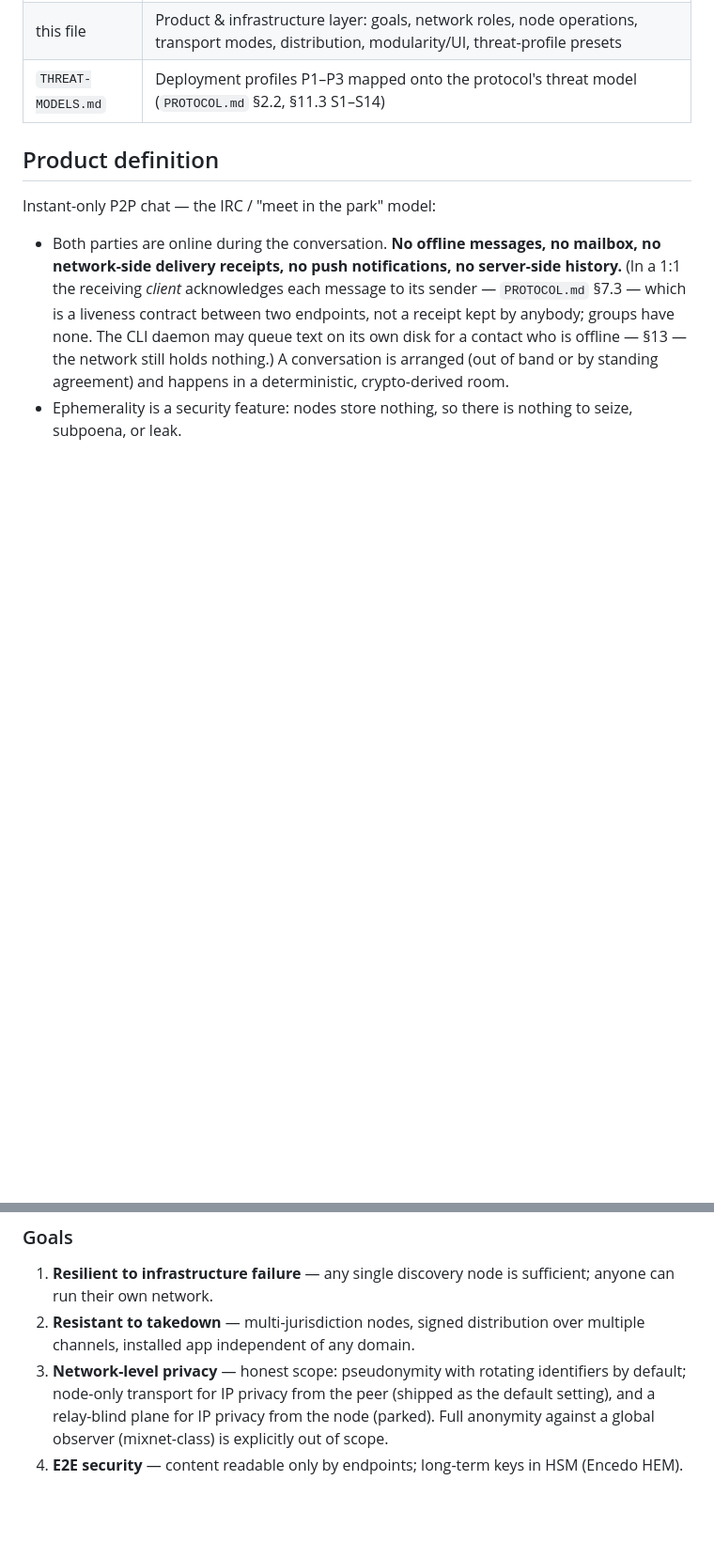
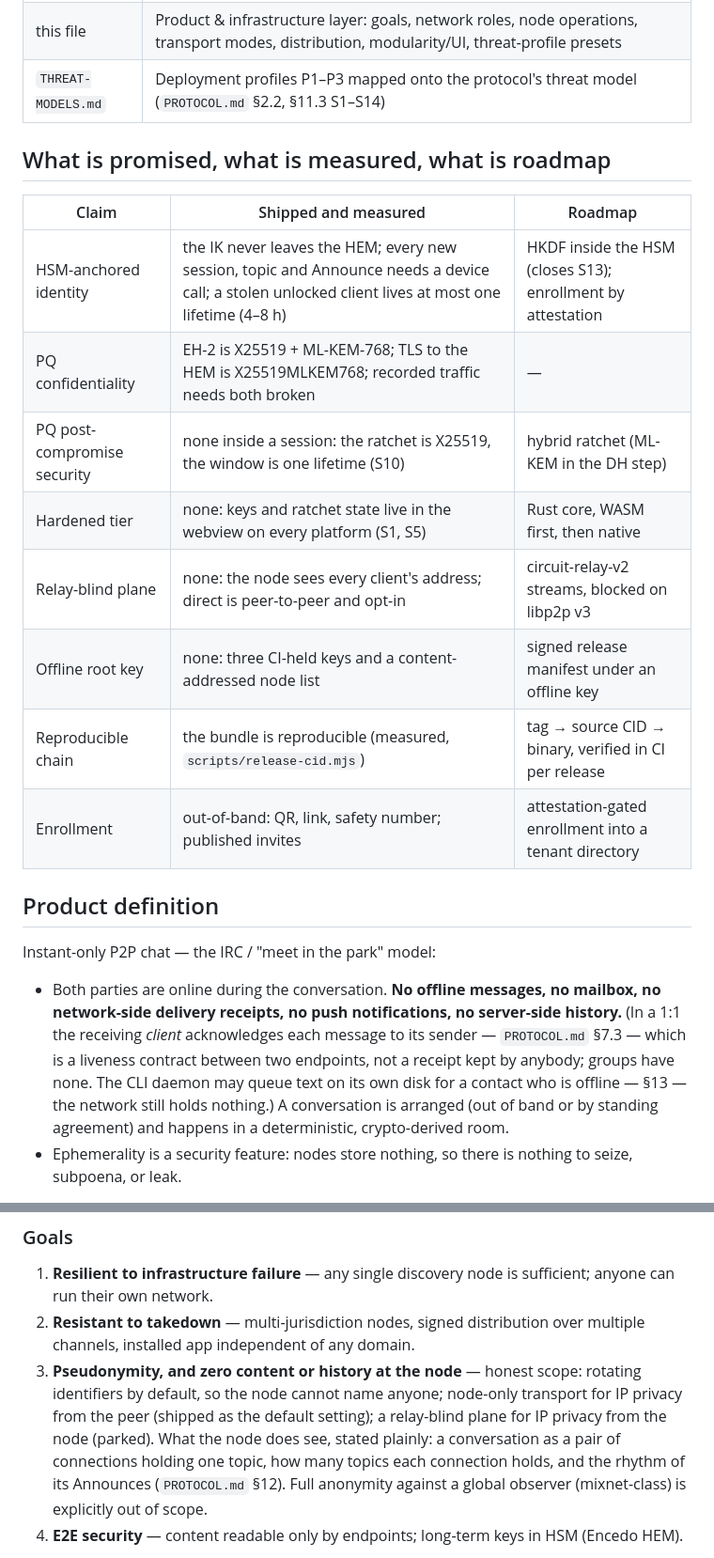
Before and after one commit to encedo/encedo-chat, a Markdown page: docs/ARCHITECTURE.md, 2 parts joined by grey strips. Shown at 94% size. Drawn GitHub-style; blank space fills up the shorter version.

```diff
--- a/docs/ARCHITECTURE.md
+++ b/docs/ARCHITECTURE.md
@@ -10,6 +10,19 @@ Status: **design of record for a shipping product** (onchato 0.7.x: web at `app.
 | this file | Product & infrastructure layer: goals, network roles, node operations, transport modes, distribution, modularity/UI, threat-profile presets |
 | `THREAT-MODELS.md` | Deployment profiles P1–P3 mapped onto the protocol's threat model (`PROTOCOL.md` §2.2, §11.3 S1–S14) |
 
+## What is promised, what is measured, what is roadmap
+
+| Claim | Shipped and measured | Roadmap |
+|---|---|---|
+| HSM-anchored identity | the IK never leaves the HEM; every new session, topic and Announce needs a device call; a stolen unlocked client lives at most one lifetime (4–8 h) | HKDF inside the HSM (closes S13); enrollment by attestation |
+| PQ confidentiality | EH-2 is X25519 + ML-KEM-768; TLS to the HEM is X25519MLKEM768; recorded traffic needs both broken | — |
+| PQ post-compromise security | none inside a session: the ratchet is X25519, the window is one lifetime (S10) | hybrid ratchet (ML-KEM in the DH step) |
+| Hardened tier | none: keys and ratchet state live in the webview on every platform (S1, S5) | Rust core, WASM first, then native |
+| Relay-blind plane | none: the node sees every client's address; direct is peer-to-peer and opt-in | circuit-relay-v2 streams, blocked on libp2p v3 |
+| Offline root key | none: three CI-held keys and a content-addressed node list | signed release manifest under an offline key |
+| Reproducible chain | the bundle is reproducible (measured, `scripts/release-cid.mjs`) | tag → source CID → binary, verified in CI per release |
+| Enrollment | out-of-band: QR, link, safety number; published invites | attestation-gated enrollment into a tenant directory |
+
 ## Product definition
 
 Instant-only P2P chat — the IRC / "meet in the park" model:
@@ -21,7 +34,7 @@ Instant-only P2P chat — the IRC / "meet in the park" model:
 
 1. **Resilient to infrastructure failure** — any single discovery node is sufficient; anyone can run their own network.
 2. **Resistant to takedown** — multi-jurisdiction nodes, signed distribution over multiple channels, installed app independent of any domain.
-3. **Network-level privacy** — honest scope: pseudonymity with rotating identifiers by default; node-only transport for IP privacy from the peer (shipped as the default setting), and a relay-blind plane for IP privacy from the node (parked). Full anonymity against a global observer (mixnet-class) is explicitly out of scope.
+3. **Pseudonymity, and zero content or history at the node** — honest scope: rotating identifiers by default, so the node cannot name anyone; node-only transport for IP privacy from the peer (shipped as the default setting); a relay-blind plane for IP privacy from the node (parked). What the node does see, stated plainly: a conversation as a pair of connections holding one topic, how many topics each connection holds, and the rhythm of its Announces (`PROTOCOL.md` §12). Full anonymity against a global observer (mixnet-class) is explicitly out of scope.
 4. **E2E security** — content readable only by endpoints; long-term keys in HSM (Encedo HEM).
 
 Positioning: dual-use secure messenger (private, commercial, military / critical-infrastructure deployments). Threat profiles in `THREAT-MODELS.md` map to configuration presets of one product.
```
Also changed, not shown: docs/PROTOCOL.md (+13 -13 lines), docs/THREAT-MODELS.md (+1 -1 lines).
